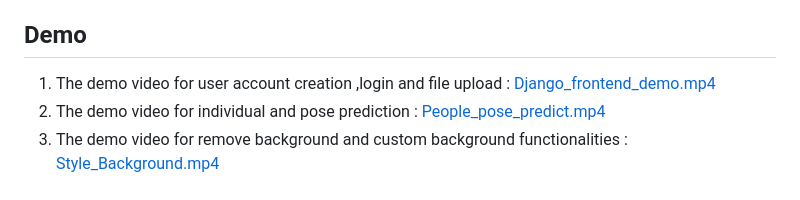
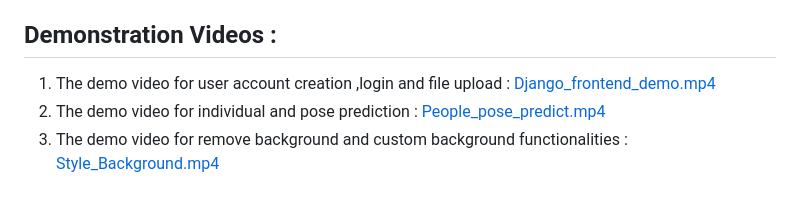
Before and after one commit to Shashank-Bandaru/PeoplePoseAndStyle, a Markdown page: README.md, the part around the change. GitHub-like rendering.

```diff
--- a/README.md
+++ b/README.md
@@ -58,7 +58,7 @@ The following libraries need to be installed to run the code:
 6. Run the Django server using the command `python manage.py runserver`.
 7. Access the web application through your web browser by visiting `http://localhost:8000`.
 
-## Demo
+## Demonstration Videos :
 1. The demo video for user account creation ,login and file upload :
    [Django_frontend_demo.mp4](https://drive.google.com/file/d/1uKc067e1OgBc7S6Wd7Dnio3QsImuSlMl/view?usp=sharing)
 2. The demo video for individual and pose prediction : [People_pose_predict.mp4](https://drive.google.com/file/d/1kF-2t5lmZ2v5n0QQMXSfEW54ccZAjxH2/view?usp=sharing)
```
